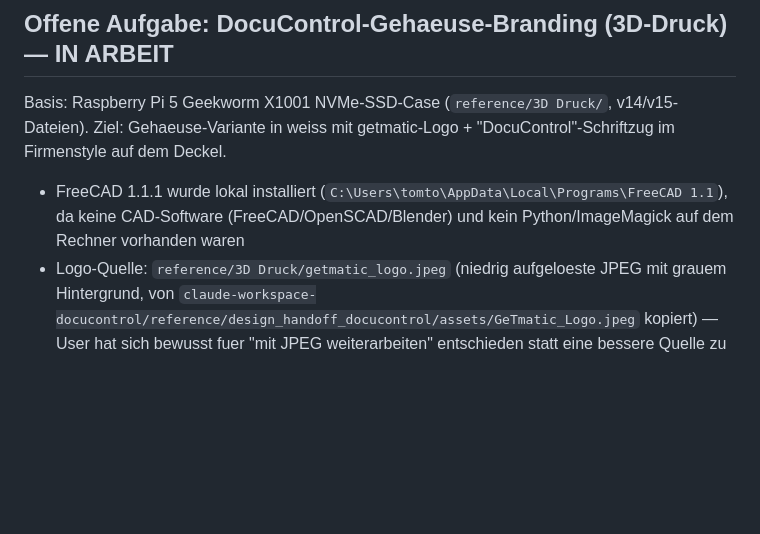
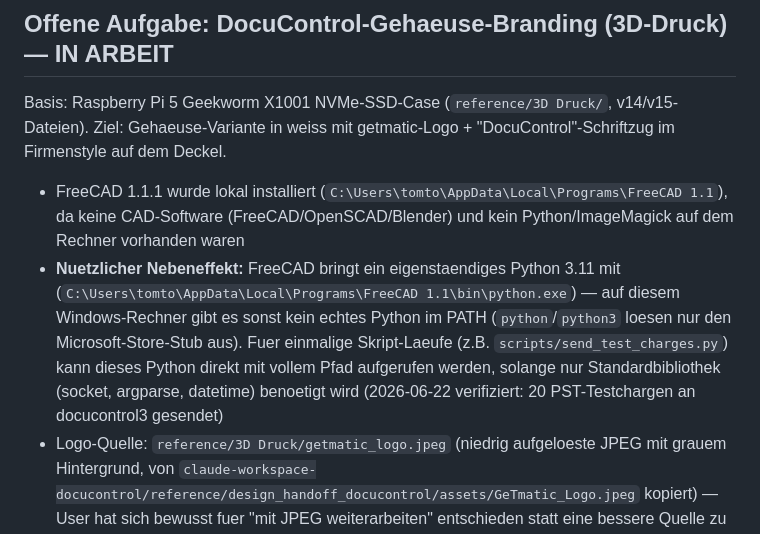
Before and after one commit to glanderthomas-1478/claude-workspace-docupi-sol-, a Markdown page: CLAUDE.md, the part around the change. Drawn GitHub-style; blank space fills up the shorter version.

Commit message:
Shutdown: CLAUDE.md um FreeCAD-Python-Workaround ergaenzt, alte Verifikations-Screenshots aufgeraeumt
Session-Inhalt: 20 alternierende PST-Testchargen (Aufheiz/Vakuumtest/Kaefige/Passage/Futter)
im 2-Min-Takt an docucontrol3 gesendet, ueber FreeCAD-Bundled-Python (kein System-Python im PATH).

```diff
--- a/CLAUDE.md
+++ b/CLAUDE.md
@@ -758,6 +758,12 @@ Ziel: Gehaeuse-Variante in weiss mit getmatic-Logo + "DocuControl"-Schriftzug im
 
 - FreeCAD 1.1.1 wurde lokal installiert (`C:\Users\tomto\AppData\Local\Programs\FreeCAD 1.1`), da keine
   CAD-Software (FreeCAD/OpenSCAD/Blender) und kein Python/ImageMagick auf dem Rechner vorhanden waren
+- **Nuetzlicher Nebeneffekt:** FreeCAD bringt ein eigenstaendiges Python 3.11 mit
+  (`C:\Users\tomto\AppData\Local\Programs\FreeCAD 1.1\bin\python.exe`) — auf diesem Windows-Rechner
+  gibt es sonst kein echtes Python im PATH (`python`/`python3` loesen nur den Microsoft-Store-Stub
+  aus). Fuer einmalige Skript-Laeufe (z.B. `scripts/send_test_charges.py`) kann dieses Python
+  direkt mit vollem Pfad aufgerufen werden, solange nur Standardbibliothek (socket, argparse,
+  datetime) benoetigt wird (2026-06-22 verifiziert: 20 PST-Testchargen an docucontrol3 gesendet)
 - Logo-Quelle: `reference/3D Druck/getmatic_logo.jpeg` (niedrig aufgeloeste JPEG mit grauem Hintergrund,
   von `claude-workspace-docucontrol/reference/design_handoff_docucontrol/assets/GeTmatic_Logo.jpeg`
   kopiert) — User hat sich bewusst fuer "mit JPEG weiterarbeiten" entschieden statt eine bessere Quelle
```
